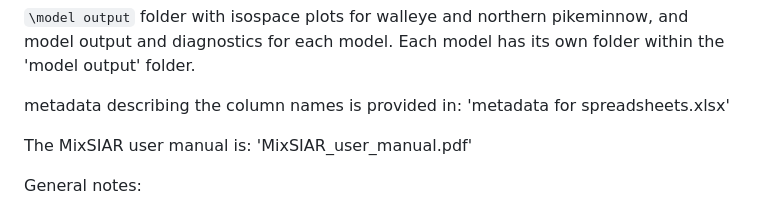
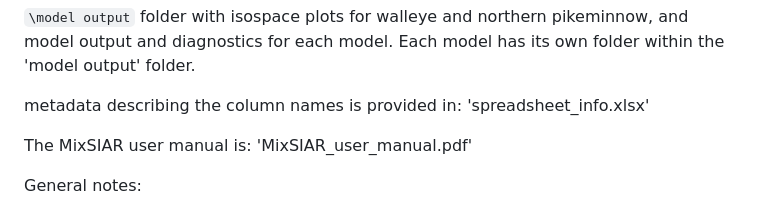
Before and after one commit to veggerk/Columbia-River-predatory-fish-study, a Markdown page: README.md, the part around the change. Rendered like a GitHub page.

```diff
--- a/README.md
+++ b/README.md
@@ -18,7 +18,7 @@ This repository has the following structure:
 
 `\model output` folder with isospace plots for walleye and northern pikeminnow, and model output and diagnostics for each model. Each model has its own folder within the 'model output' folder.
 
-metadata describing the column names is provided in: 'metadata for spreadsheets.xlsx'
+metadata describing the column names is provided in: 'spreadsheet_info.xlsx'
 
 The MixSIAR user manual is: 'MixSIAR_user_manual.pdf'
 
```
